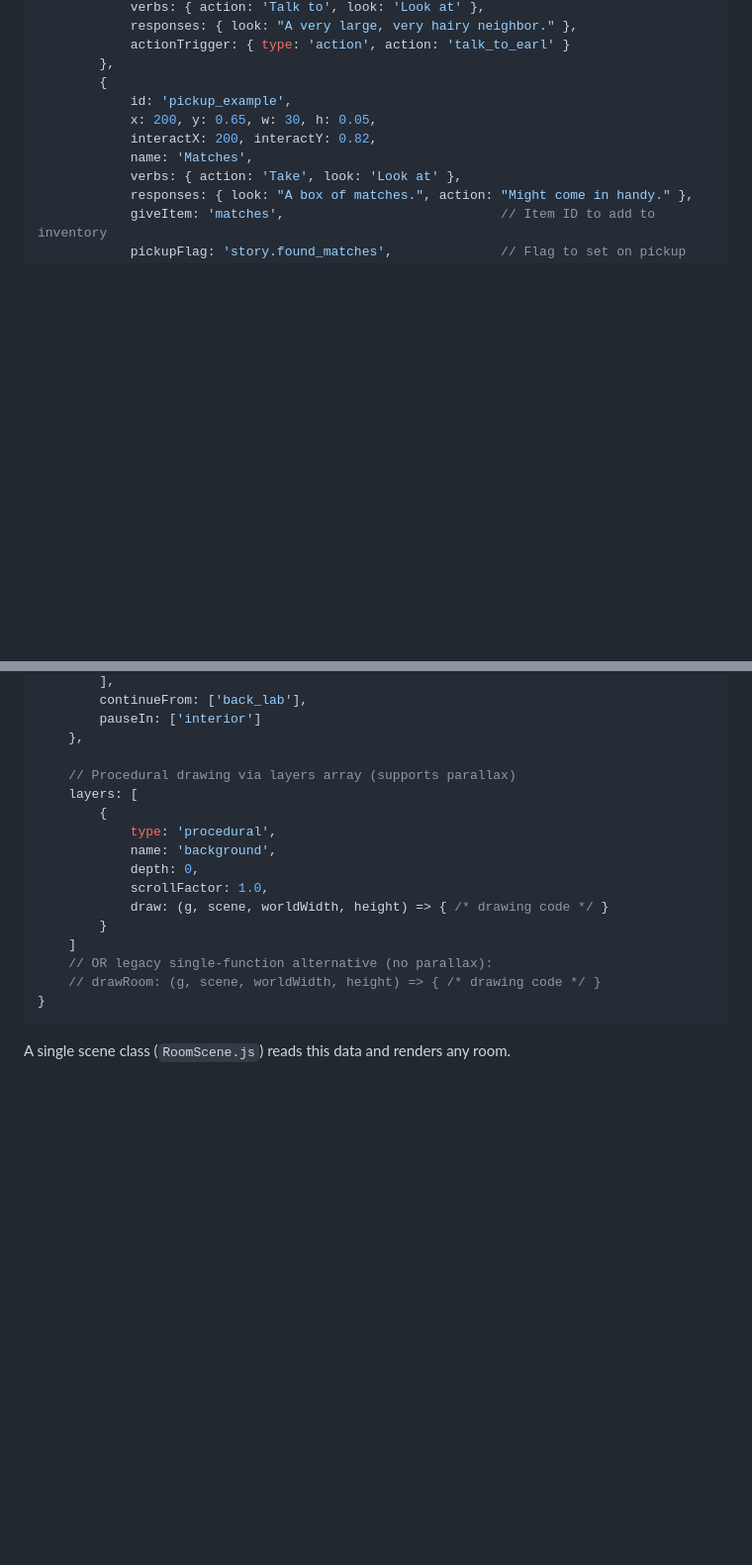
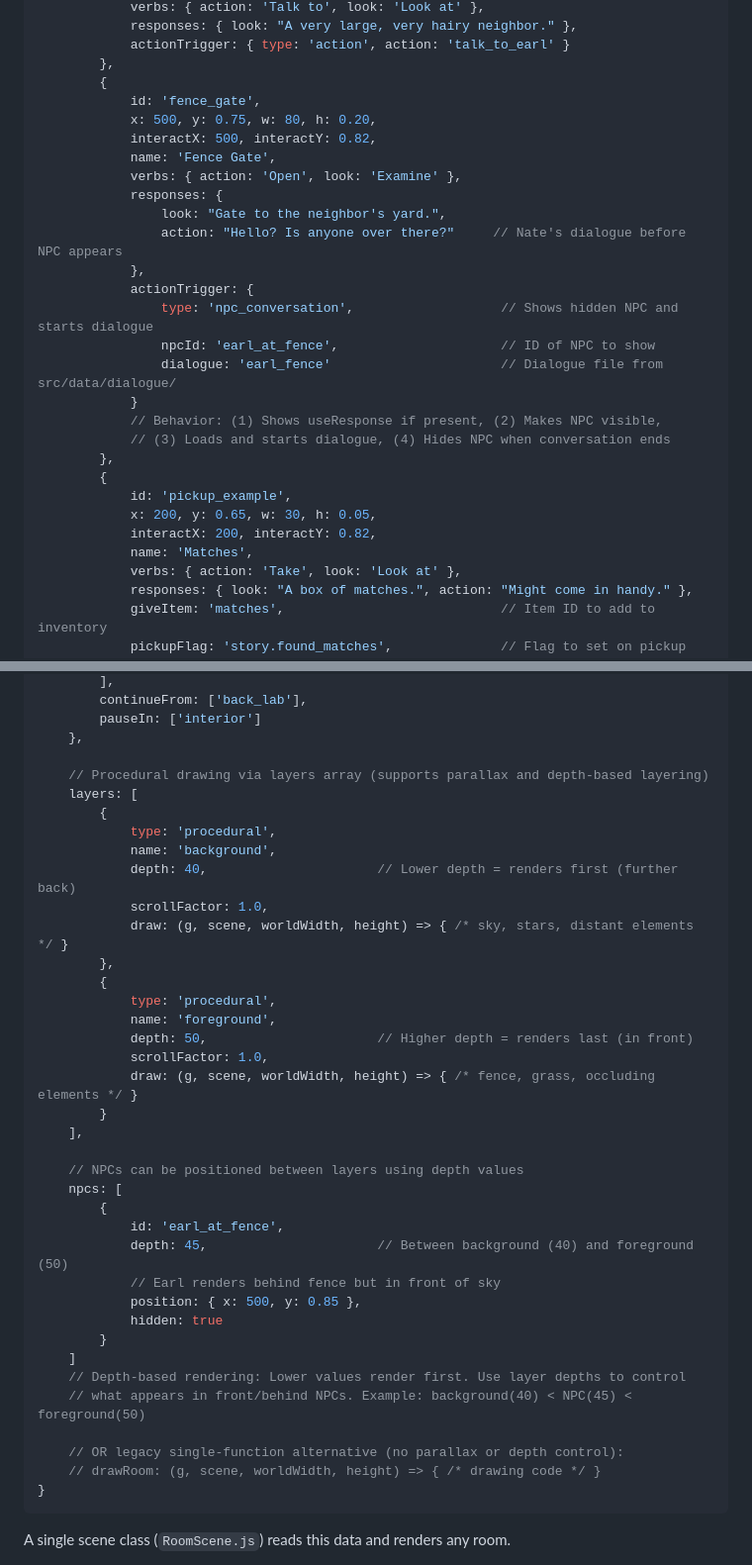
Before and after one commit to pond-scumm/The-Sandwich-Horror, a Markdown page: ARCHITECTURE_GUIDE.md, 2 parts joined by grey strips. Shown at 99% size. GitHub-like rendering; blank space fills up the shorter version.

Commit message:
Document npc_conversation trigger and depth-based layering
Added documentation for features implemented in Earl fence interaction:

- npc_conversation actionTrigger type (§3): Shows hidden NPC and starts
  dialogue from .txt file. Includes behavior notes about useResponse
  display, NPC visibility, and auto-hiding after conversation.

- Depth-based layering (layers section): Expanded layers example to show
  multiple layers at different depths with NPC positioned between them.
  Explains how lower depth values render first (further back) and how
  to use this for occlusion effects like NPCs behind fences.

- Hidden and depth NPC properties (§3.3): Updated NPC pattern to include
  optional hidden and depth properties with explanations in key points.

All additions placed in existing sections per architectural conventions.

Co-Authored-By: Claude Sonnet 4.5 <noreply@anthropic.com>

````diff
--- a/ARCHITECTURE_GUIDE.md
+++ b/ARCHITECTURE_GUIDE.md
@@ -317,6 +317,24 @@ TSH.Rooms.laboratory = {
             actionTrigger: { type: 'action', action: 'talk_to_earl' }
         },
         {
+            id: 'fence_gate',
+            x: 500, y: 0.75, w: 80, h: 0.20,
+            interactX: 500, interactY: 0.82,
+            name: 'Fence Gate',
+            verbs: { action: 'Open', look: 'Examine' },
+            responses: {
+                look: "Gate to the neighbor's yard.",
+                action: "Hello? Is anyone over there?"     // Nate's dialogue before NPC appears
+            },
+            actionTrigger: {
+                type: 'npc_conversation',                   // Shows hidden NPC and starts dialogue
+                npcId: 'earl_at_fence',                     // ID of NPC to show
+                dialogue: 'earl_fence'                      // Dialogue file from src/data/dialogue/
+            }
+            // Behavior: (1) Shows useResponse if present, (2) Makes NPC visible,
+            // (3) Loads and starts dialogue, (4) Hides NPC when conversation ends
+        },
+        {
             id: 'pickup_example',
             x: 200, y: 0.65, w: 30, h: 0.05,
             interactX: 200, interactY: 0.82,
@@ -394,17 +412,38 @@ TSH.Rooms.laboratory = {
         pauseIn: ['interior']
     },
 
-    // Procedural drawing via layers array (supports parallax)
+    // Procedural drawing via layers array (supports parallax and depth-based layering)
     layers: [
         {
             type: 'procedural',
             name: 'background',
-            depth: 0,
+            depth: 40,                      // Lower depth = renders first (further back)
             scrollFactor: 1.0,
-            draw: (g, scene, worldWidth, height) => { /* drawing code */ }
+            draw: (g, scene, worldWidth, height) => { /* sky, stars, distant elements */ }
+        },
+        {
+            type: 'procedural',
+            name: 'foreground',
+            depth: 50,                      // Higher depth = renders last (in front)
+            scrollFactor: 1.0,
+            draw: (g, scene, worldWidth, height) => { /* fence, grass, occluding elements */ }
+        }
+    ],
+
+    // NPCs can be positioned between layers using depth values
+    npcs: [
+        {
+            id: 'earl_at_fence',
+            depth: 45,                      // Between background (40) and foreground (50)
+            // Earl renders behind fence but in front of sky
+            position: { x: 500, y: 0.85 },
+            hidden: true
         }
     ]
-    // OR legacy single-function alternative (no parallax):
+    // Depth-based rendering: Lower values render first. Use layer depths to control
+    // what appears in front/behind NPCs. Example: background(40) < NPC(45) < foreground(50)
+
+    // OR legacy single-function alternative (no parallax or depth control):
     // drawRoom: (g, scene, worldWidth, height) => { /* drawing code */ }
 }
 ```
````
Also changed, not shown: other parts of ARCHITECTURE_GUIDE.md (+4 -1 lines).
